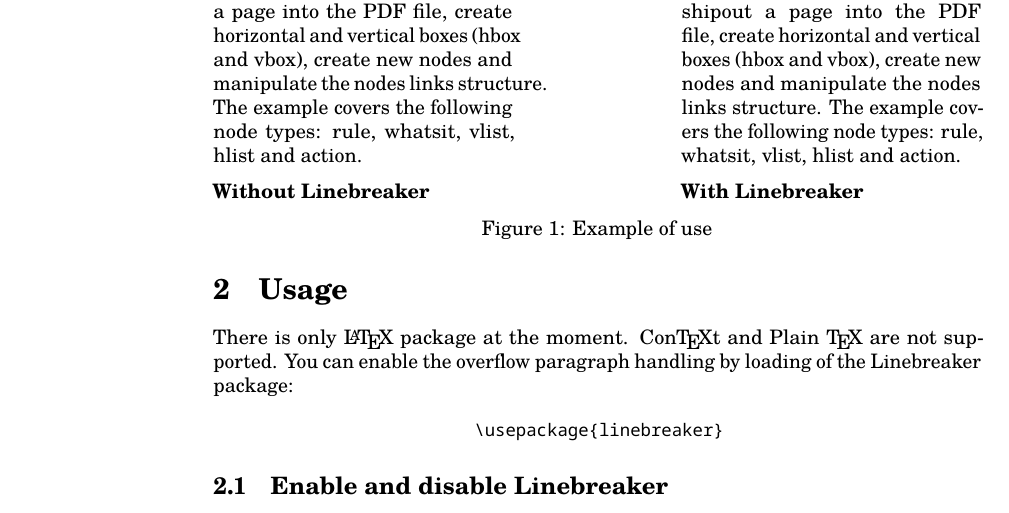
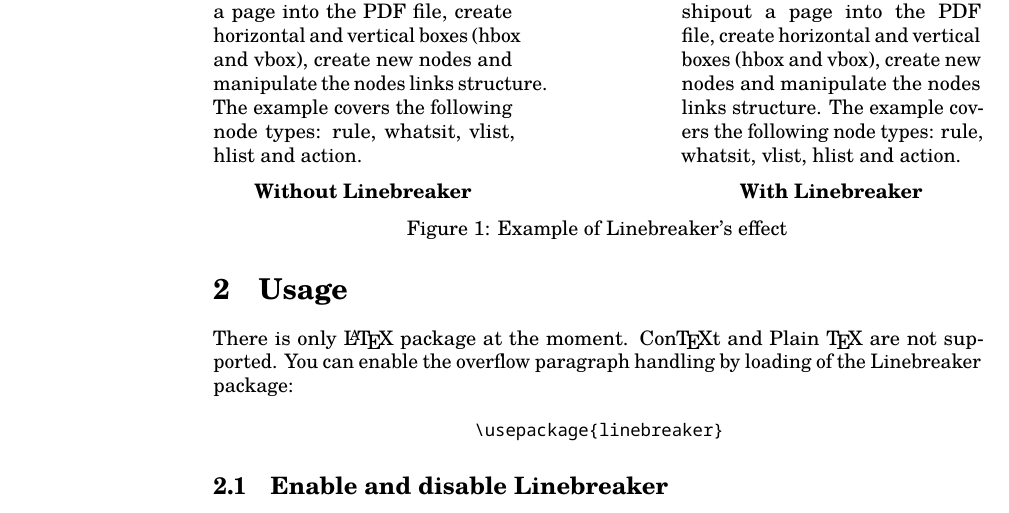
Before and after one commit to michal-h21/linebreaker, a LaTeX document (linebreaker-doc.tex): part of page 2 of 3, cut so that both start at the same text. Compiled offline with LuaLaTeX.

Commit message:
documentation finished

```diff
--- a/linebreaker-doc.tex
+++ b/linebreaker-doc.tex
@@ -39,13 +39,13 @@
   \linebreakerdisable%
   \noindent\testbox{%
     #1
-    \par\medskip\noindent \textbf{Without Linebreaker}
+    \par\medskip\noindent\hfill\textbf{Without Linebreaker}\hfill\null
   }%
   \linebreakerenable%
   \hfill%
   \testbox{%
     #1
-    \par\medskip\noindent \textbf{With Linebreaker}
+    \par\medskip\noindent\hfill\textbf{With Linebreaker}\hfill\null
   }%
 }
 
@@ -88,7 +88,7 @@ the following node types: rule, whatsit, vlist, hlist and action.
 
 \begin{figure}
 \printtest\testtext%
-\caption{Example of use}
+\caption{Example of Linebreaker's effect}
 \end{figure}
 
 % \end{minipage}
```
Also changed, not shown: linebreaker-doc.pdf.
